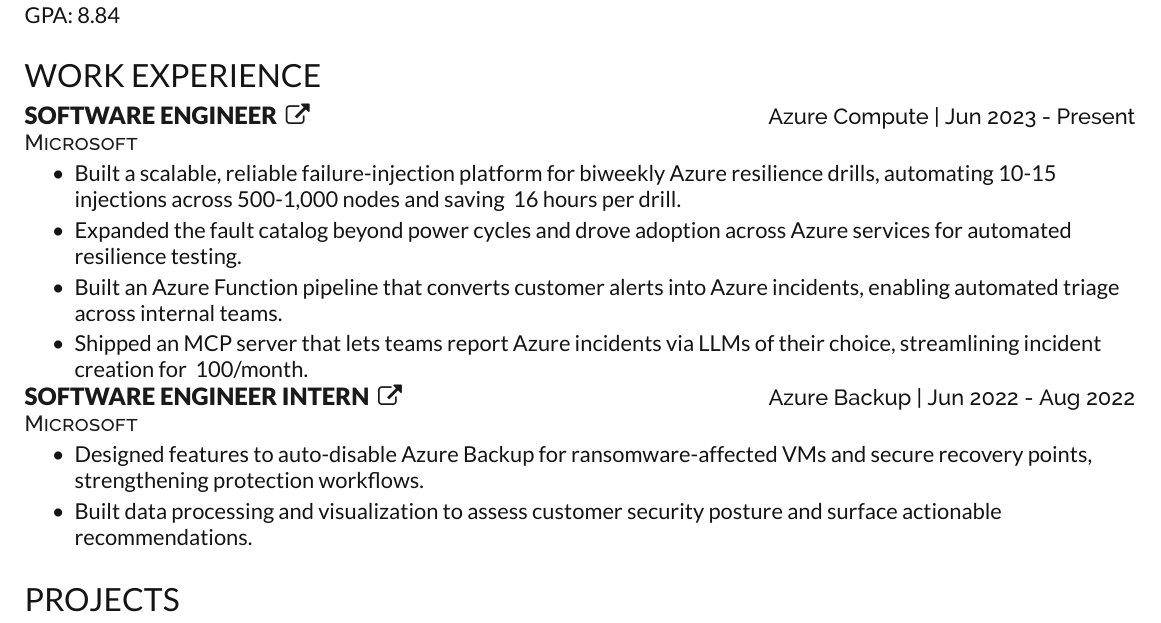
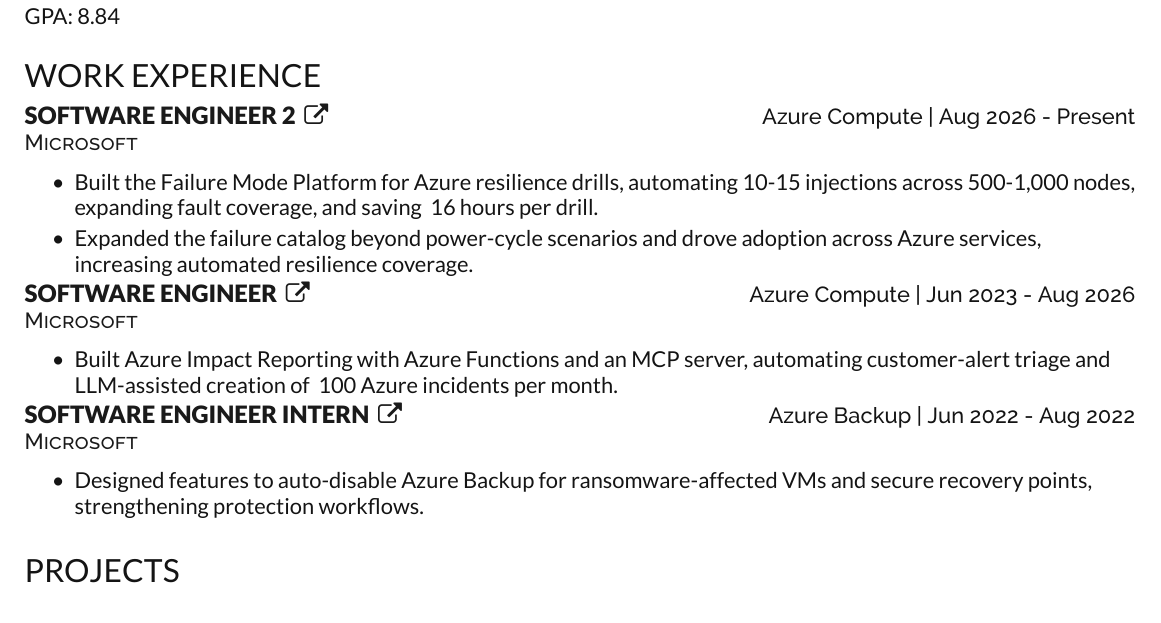
Before and after one commit to chand45/Resume, a LaTeX CV (Chandrakanth Reddy.tex): part of the page, cut so that both start at the same text. Compiled offline with XeLaTeX.

Commit message:
update role

```diff
--- a/Chandrakanth Reddy.tex
+++ b/Chandrakanth Reddy.tex
@@ -64,14 +64,19 @@
 %--------------------------------------------------------------
 \section{Work Experience}
 
-\Project{Software Engineer}{https://learn.microsoft.com/en-us/azure/azure-impact-reporting/azure-monitor-connector}
-\educationHeading{}{Microsoft}{Azure Compute}{Jun 2023 - Present}
+\Project{Software Engineer 2}{https://azure.microsoft.com/en-us/solutions/resiliency}
+\educationHeading{}{Microsoft}{Azure Compute}{Aug 2026 - Present}
 \\*
 \begin{tightemize}
-    \item Built a scalable, reliable failure-injection platform for biweekly Azure resilience drills, automating 10-15 injections across 500-1,000 nodes and saving ~16 hours per drill.
-    \item Expanded the fault catalog beyond power cycles and drove adoption across Azure services for automated resilience testing.
-    \item Built an Azure Function pipeline that converts customer alerts into Azure incidents, enabling automated triage across internal teams.
-    \item Shipped an MCP server that lets teams report Azure incidents via LLMs of their choice, streamlining incident creation for ~100/month.
+    \item Built the Failure Mode Platform for Azure resilience drills, automating 10-15 injections across 500-1,000 nodes, expanding fault coverage, and saving ~16 hours per drill.
+    \item Expanded the failure catalog beyond power-cycle scenarios and drove adoption across Azure services, increasing automated resilience coverage.
+\end{tightemize}
+
+\Project{Software Engineer}{https://learn.microsoft.com/en-us/azure/azure-impact-reporting/azure-monitor-connector}
+\educationHeading{}{Microsoft}{Azure Compute}{Jun 2023 - Aug 2026}
+\\*
+\begin{tightemize}
+    \item Built Azure Impact Reporting with Azure Functions and an MCP server, automating customer-alert triage and LLM-assisted creation of ~100 Azure incidents per month.
 \end{tightemize}
 
 % Swap degree and school if your school is reputable
@@ -80,8 +85,6 @@
 \\*
 \begin{tightemize}
     \item Designed features to auto-disable Azure Backup for ransomware-affected VMs and secure recovery points, strengthening protection workflows.
-    \item Built data processing and visualization to assess customer security posture and surface actionable recommendations.
-
 \end{tightemize}
 % \courseWork{Data Structures and Algorithms; Operating Systems;  Computer Security; Software Testing; Advanced Networking; Big Data Analytics}
 \sectionsep
```
